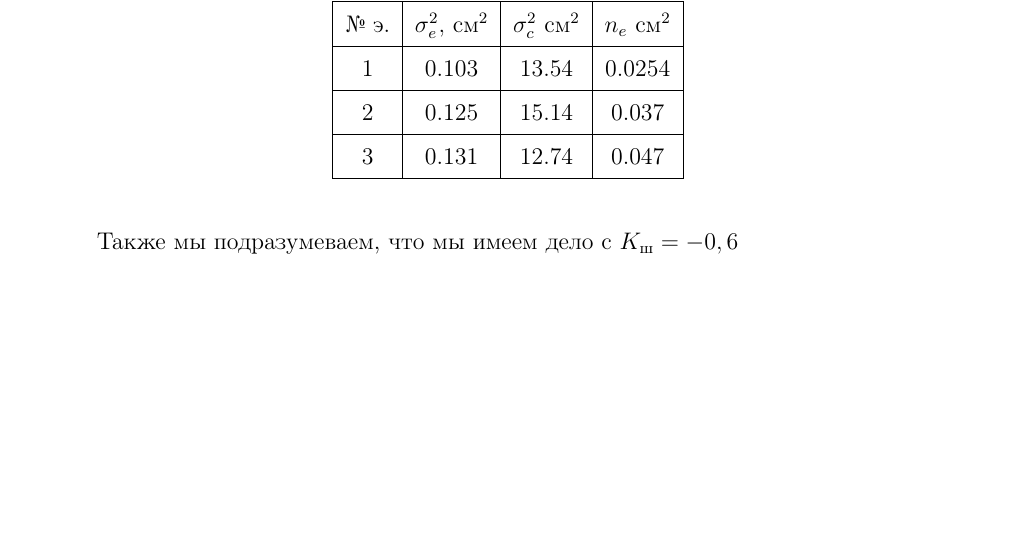
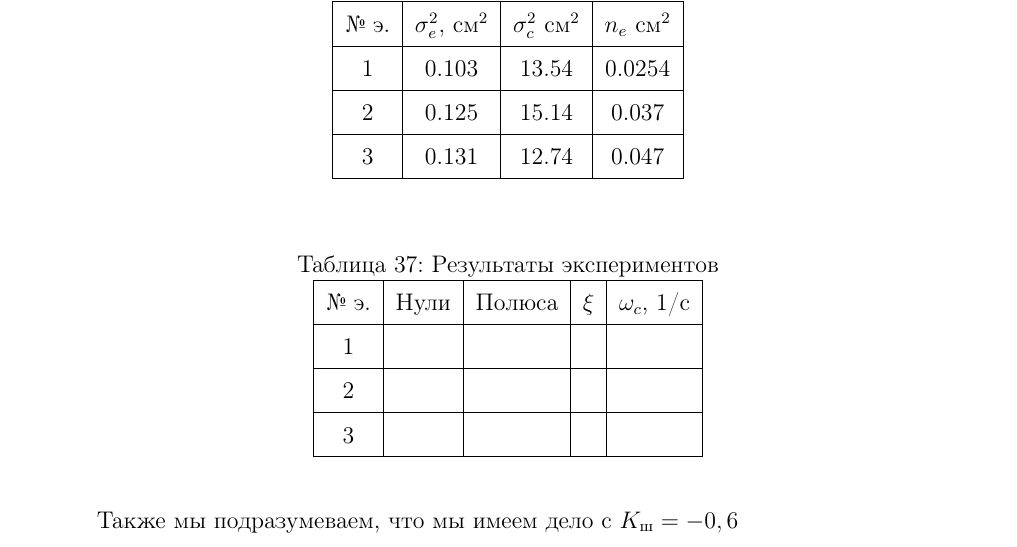
Before and after one commit to AlexBatya/Diploma, a LaTeX document (ОтчётLatex/main.tex, which reads ОтчётLatex/Оглавление/Part3/Обратная динамика.tex): part of page 87 of 88 before the commit and part of page 87 of 89 after it, cut so that both start at the same text, the shorter picture padded with empty space. Compiled offline with pdfLaTeX.

Commit message:
last correct

```diff
--- a/ОтчётLatex/Оглавление/Part3/Обратная динамика.tex
+++ b/ОтчётLatex/Оглавление/Part3/Обратная динамика.tex
@@ -204,6 +204,19 @@
     \end{tabular}
 \end{table}
 
+\begin{table}[H]
+    \caption{Результаты экспериментов}
+    \centering
+    \label{tab:Результаты экспериментов без PI2}
+    \begin{tabular}{|c|c|c|c|c|}
+        \hline
+        № э.&Нули & Полюса & $\xi$ & $\omega_c$, 1/c \\ \hline
+        1&  &  & & \\ \hline
+        2&  &   &  & \\ \hline
+        3&  &  &  &\\ \hline
+
+    \end{tabular}
+\end{table}
     Также мы подразумеваем, что мы имеем дело с $K_\text{ш} = -0,6$
 
     Из Рис. {\ref{fig:Результаты экспериментов без PI}}
```
Also changed, not shown: 7 other files.
